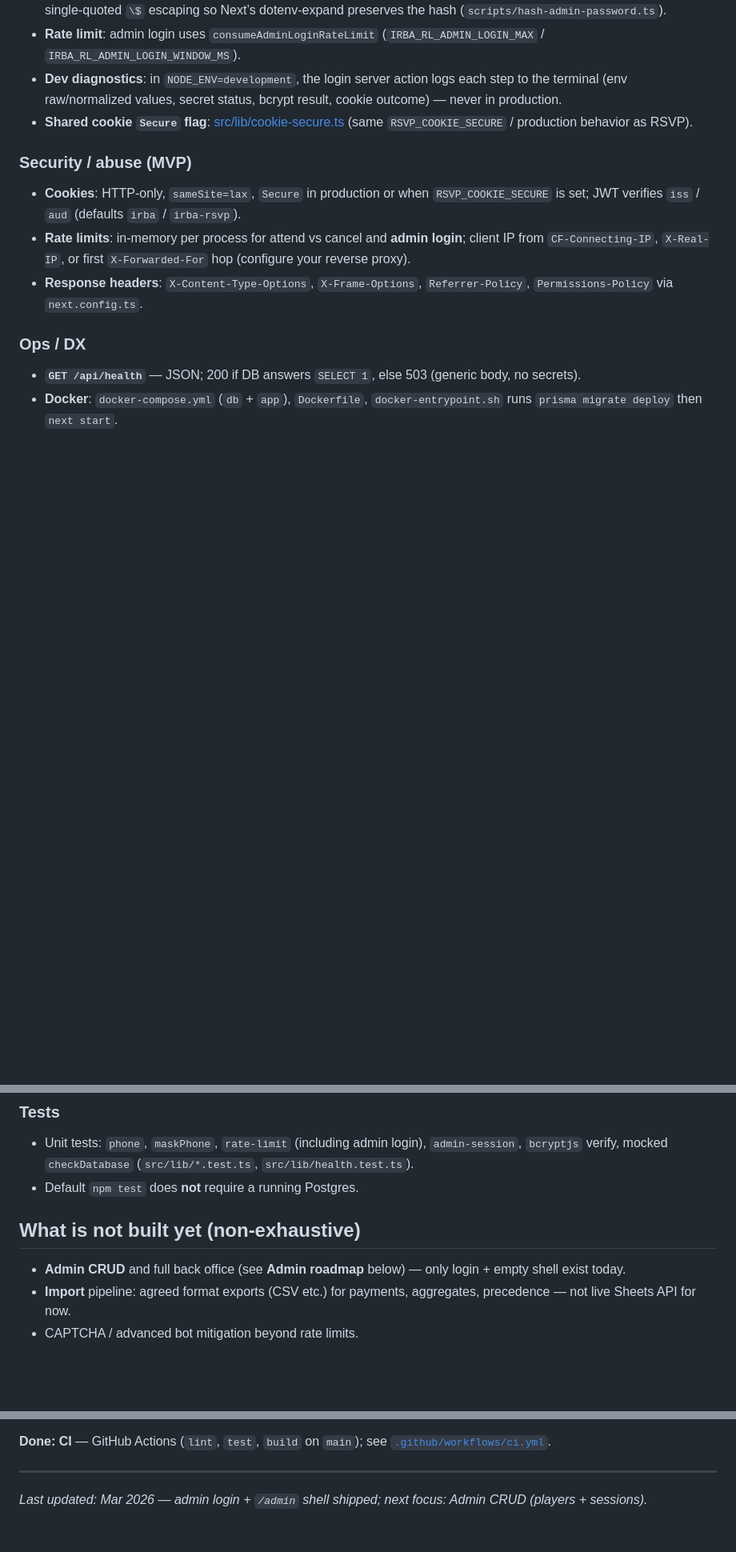
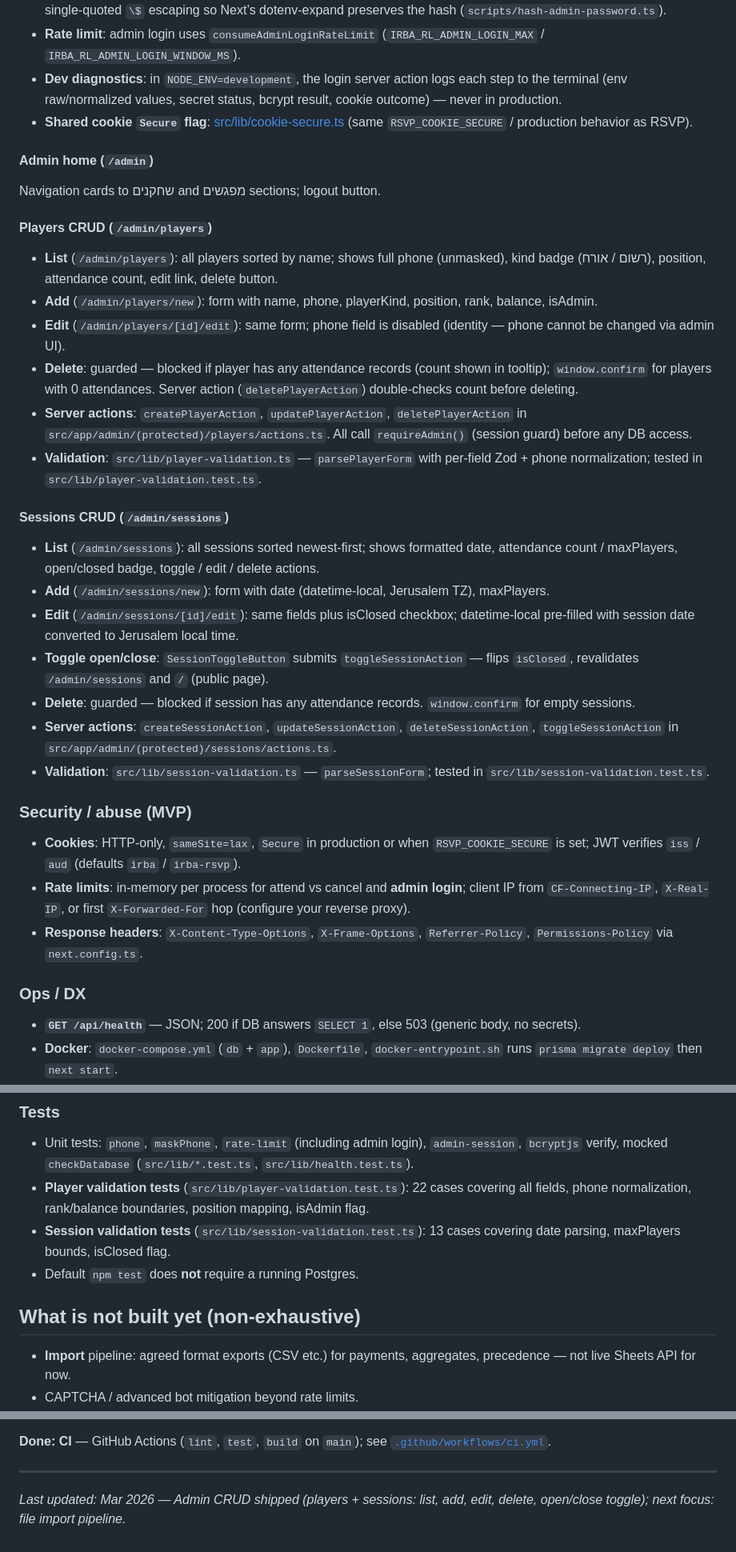
Before and after one commit to avivais/irba, a Markdown page: PROJECT_STATE.md, 3 parts joined by grey strips. Shown at 80% size. Drawn GitHub-style; blank space fills up the shorter version.

Commit message:
docs: update PROJECT_STATE.md and README for admin CRUD
Mark admin CRUD as done in roadmap. Add full documentation for
players and sessions CRUD sections (actions, validation, guard logic).
Update test section with new player-validation and session-validation
test counts. Update README admin section with navigation description.

Co-Authored-By: Claude Sonnet 4.6 <noreply@anthropic.com>

```diff
--- a/PROJECT_STATE.md
+++ b/PROJECT_STATE.md
@@ -49,6 +49,29 @@ Self-hosted web app for **Ilan Ramon Basketball Association (IRBA)** — moving
 - **Rate limit**: admin login uses `consumeAdminLoginRateLimit` (`IRBA_RL_ADMIN_LOGIN_MAX` / `IRBA_RL_ADMIN_LOGIN_WINDOW_MS`).
 - **Dev diagnostics**: in `NODE_ENV=development`, the login server action logs each step to the terminal (env raw/normalized values, secret status, bcrypt result, cookie outcome) — never in production.
 - **Shared cookie `Secure` flag**: [src/lib/cookie-secure.ts](src/lib/cookie-secure.ts) (same `RSVP_COOKIE_SECURE` / production behavior as RSVP).
+
+#### Admin home (`/admin`)
+
+Navigation cards to שחקנים and מפגשים sections; logout button.
+
+#### Players CRUD (`/admin/players`)
+
+- **List** (`/admin/players`): all players sorted by name; shows full phone (unmasked), kind badge (רשום / אורח), position, attendance count, edit link, delete button.
+- **Add** (`/admin/players/new`): form with name, phone, playerKind, position, rank, balance, isAdmin.
+- **Edit** (`/admin/players/[id]/edit`): same form; phone field is disabled (identity — phone cannot be changed via admin UI).
+- **Delete**: guarded — blocked if player has any attendance records (count shown in tooltip); `window.confirm` for players with 0 attendances. Server action (`deletePlayerAction`) double-checks count before deleting.
+- **Server actions**: `createPlayerAction`, `updatePlayerAction`, `deletePlayerAction` in `src/app/admin/(protected)/players/actions.ts`. All call `requireAdmin()` (session guard) before any DB access.
+- **Validation**: `src/lib/player-validation.ts` — `parsePlayerForm` with per-field Zod + phone normalization; tested in `src/lib/player-validation.test.ts`.
+
+#### Sessions CRUD (`/admin/sessions`)
+
+- **List** (`/admin/sessions`): all sessions sorted newest-first; shows formatted date, attendance count / maxPlayers, open/closed badge, toggle / edit / delete actions.
+- **Add** (`/admin/sessions/new`): form with date (datetime-local, Jerusalem TZ), maxPlayers.
+- **Edit** (`/admin/sessions/[id]/edit`): same fields plus isClosed checkbox; datetime-local pre-filled with session date converted to Jerusalem local time.
+- **Toggle open/close**: `SessionToggleButton` submits `toggleSessionAction` — flips `isClosed`, revalidates `/admin/sessions` and `/` (public page).
+- **Delete**: guarded — blocked if session has any attendance records. `window.confirm` for empty sessions.
+- **Server actions**: `createSessionAction`, `updateSessionAction`, `deleteSessionAction`, `toggleSessionAction` in `src/app/admin/(protected)/sessions/actions.ts`.
+- **Validation**: `src/lib/session-validation.ts` — `parseSessionForm`; tested in `src/lib/session-validation.test.ts`.
 
 ### Security / abuse (MVP)
 
@@ -66,11 +89,12 @@ Self-hosted web app for **Ilan Ramon Basketball Association (IRBA)** — moving
 ### Tests
 
 - Unit tests: `phone`, `maskPhone`, `rate-limit` (including admin login), `admin-session`, `bcryptjs` verify, mocked `checkDatabase` (`src/lib/*.test.ts`, `src/lib/health.test.ts`).
+- **Player validation tests** (`src/lib/player-validation.test.ts`): 22 cases covering all fields, phone normalization, rank/balance boundaries, position mapping, isAdmin flag.
+- **Session validation tests** (`src/lib/session-validation.test.ts`): 13 cases covering date parsing, maxPlayers bounds, isClosed flag.
 - Default `npm test` does **not** require a running Postgres.
 
 ## What is not built yet (non-exhaustive)
 
-- **Admin CRUD** and full back office (see **Admin roadmap** below) — only login + empty shell exist today.
 - **Import** pipeline: agreed format exports (CSV etc.) for payments, aggregates, precedence — not live Sheets API for now.
 - CAPTCHA / advanced bot mitigation beyond rate limits.
 - SMS/WhatsApp automation; push notifications.
@@ -122,4 +146,4 @@ From the existing spreadsheet (screenshot on file): one row per player (name in
 
 ---
 
-*Last updated: Mar 2026 — admin login + `/admin` shell shipped; next focus: Admin CRUD (players + sessions).*
+*Last updated: Mar 2026 — Admin CRUD shipped (players + sessions: list, add, edit, delete, open/close toggle); next focus: file import pipeline.*
```
Also changed, not shown: other parts of PROJECT_STATE.md (+2 -2 lines), README.md (+5 -0 lines).
